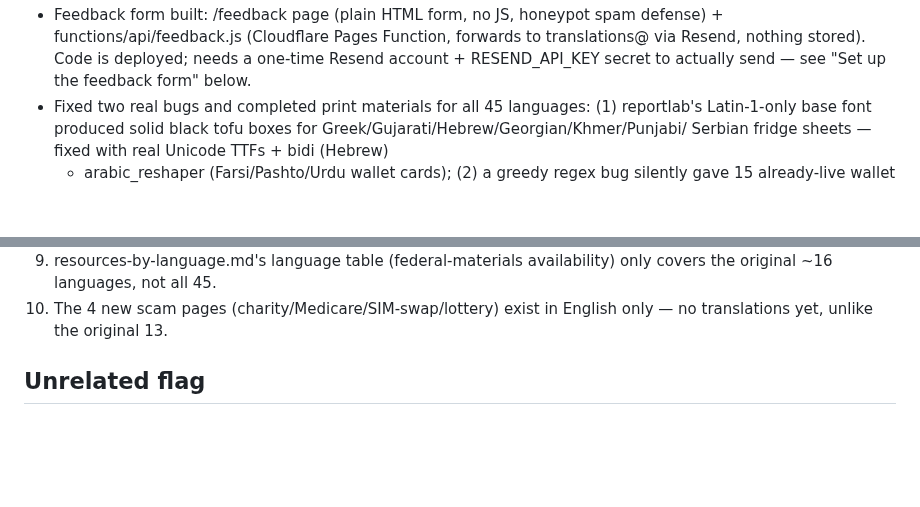
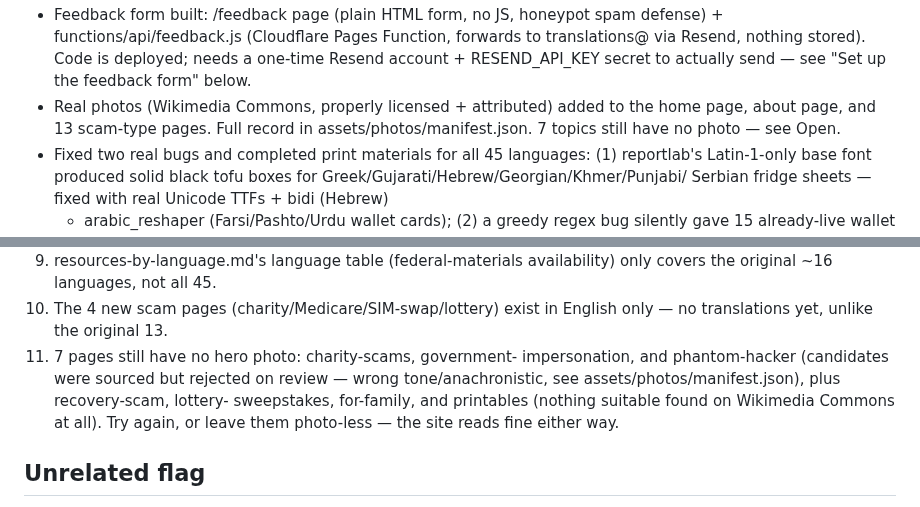
Before and after one commit to brettmorrison/trust-but-verify, a Markdown page: BACKLOG.md, 2 parts joined by grey strips. Rendered like a GitHub page; blank space fills up the shorter version.

Commit message:
Update BACKLOG.md: hero photos shipped, 7 pages still without one
Co-Authored-By: Claude Sonnet 5 <noreply@anthropic.com>

```diff
--- a/BACKLOG.md
+++ b/BACKLOG.md
@@ -63,6 +63,9 @@ Roughly priority order. Update as items close.
   forwards to translations@ via Resend, nothing stored). Code is
   deployed; needs a one-time Resend account + RESEND_API_KEY secret to
   actually send — see "Set up the feedback form" below.
+- Real photos (Wikimedia Commons, properly licensed + attributed) added
+  to the home page, about page, and 13 scam-type pages. Full record in
+  assets/photos/manifest.json. 7 topics still have no photo — see Open.
 - Fixed two real bugs and completed print materials for all 45
   languages: (1) reportlab's Latin-1-only base font produced solid
   black tofu boxes for Greek/Gujarati/Hebrew/Georgian/Khmer/Punjabi/
@@ -105,6 +108,13 @@ Roughly priority order. Update as items close.
    availability) only covers the original ~16 languages, not all 45.
 10. The 4 new scam pages (charity/Medicare/SIM-swap/lottery) exist in
     English only — no translations yet, unlike the original 13.
+11. 7 pages still have no hero photo: charity-scams, government-
+    impersonation, and phantom-hacker (candidates were sourced but
+    rejected on review — wrong tone/anachronistic, see
+    assets/photos/manifest.json), plus recovery-scam, lottery-
+    sweepstakes, for-family, and printables (nothing suitable found on
+    Wikimedia Commons at all). Try again, or leave them photo-less —
+    the site reads fine either way.
 
 ## Unrelated flag
 Password reset email clusters in GoDaddy account from an earlier session —
```
